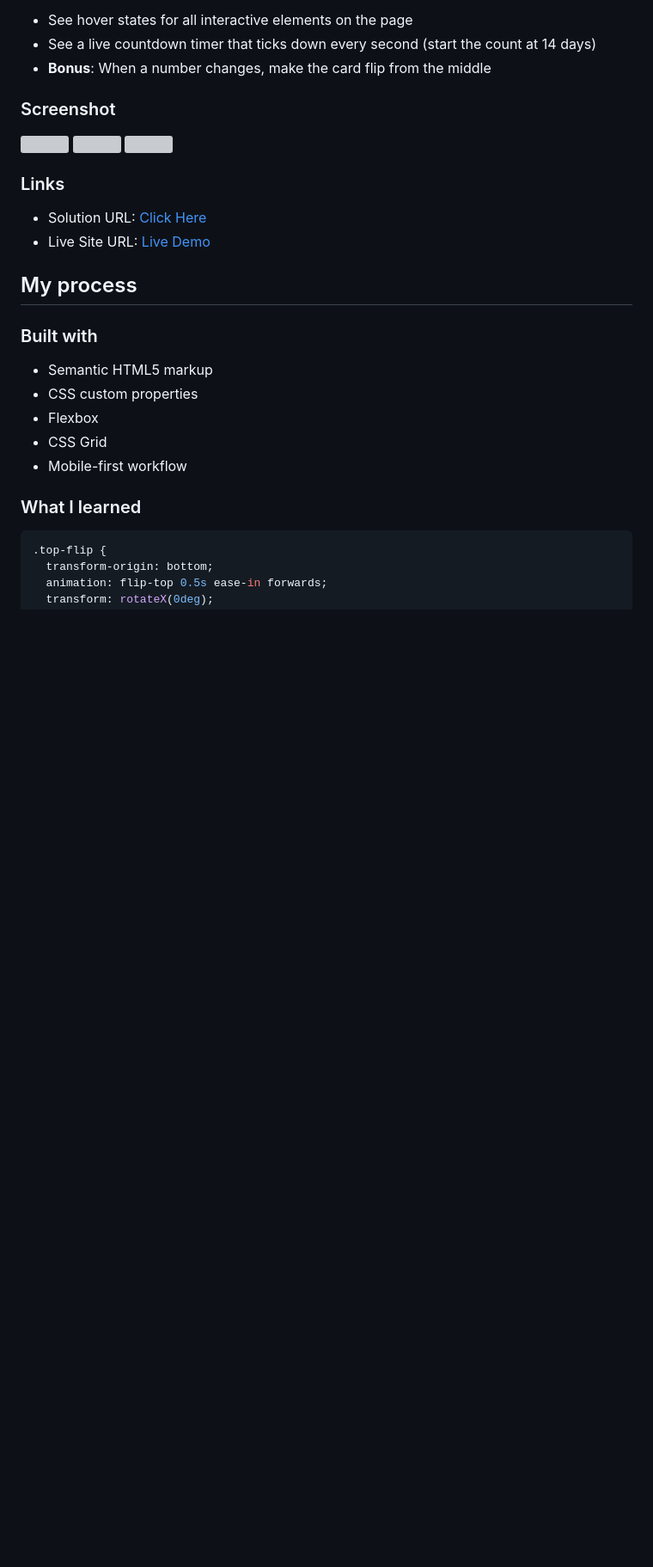
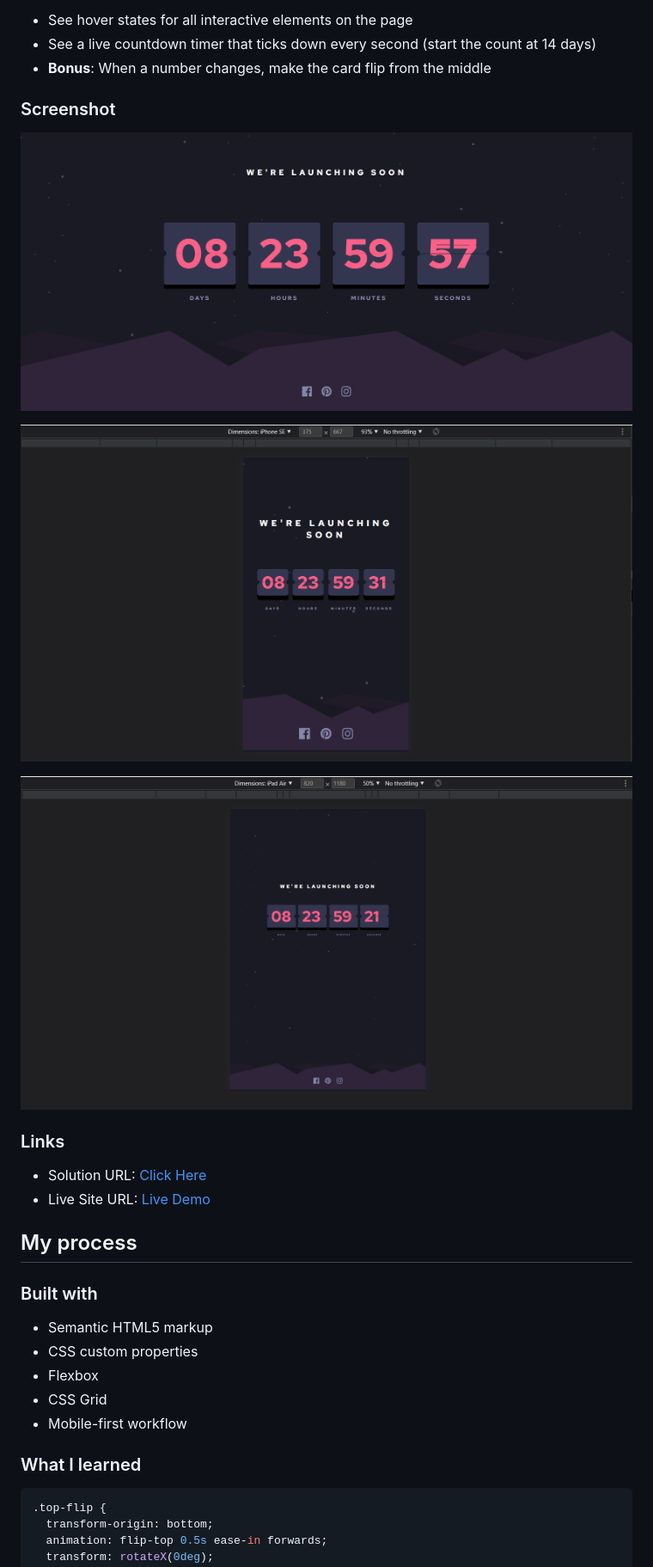
Before and after one commit to sudhanshu287/flipCountdownTimer-fm, a Markdown page: README.md, the part around the change printed below. Shown: that part at 86% size. GitHub-like rendering; pictures changed too: image-preview/countdown-timer-desktop-preview.png (added), image-preview/countdown-timer-mobile-preview.png (added), image-preview/countdown-timer-tablet-preview.png (added); blank space fills up the shorter version; grey boxes are pictures that could not be loaded.

```diff
--- a/README.md
+++ b/README.md
@@ -31,9 +31,11 @@ Users should be able to:
 
 ### Screenshot
 
-![]()
-![]()
-![]()
+![](./image-preview/countdown-timer-desktop-preview.png)
+
+![](./image-preview/countdown-timer-mobile-preview.png)
+
+![](./image-preview/countdown-timer-tablet-preview.png)
 
 
 ### Links
```
Also changed, not shown: other parts of README.md (+3 -3 lines).
